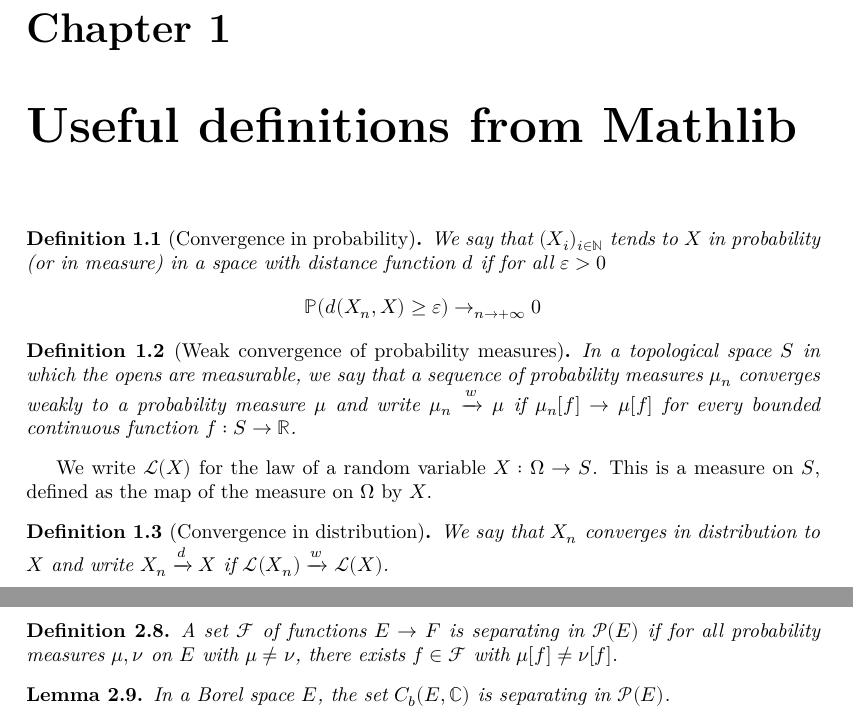
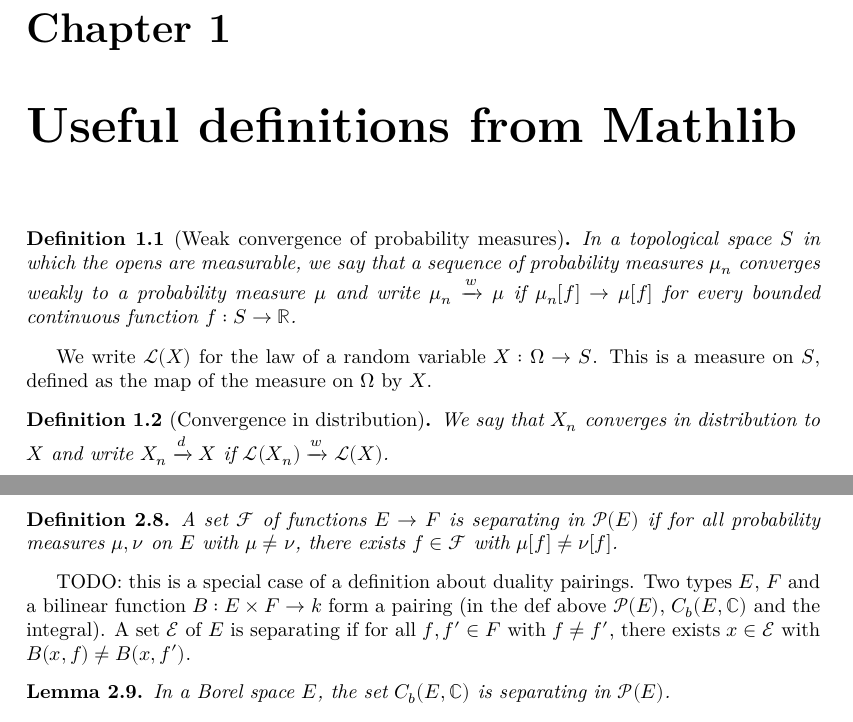
Before and after one commit to RemyDegenne/CLT, a LaTeX document (blueprint/src/print.tex, which reads blueprint/src/chapter/char_fun.tex, blueprint/src/chapter/mathlib_defs.tex): two parts of pages 3 and 4 of 6, joined at a grey line, cut so that both start at the same text. Compiled offline with XeLaTeX.

Commit message:
more blueprint

```diff
--- a/blueprint/src/chapter/char_fun.tex
+++ b/blueprint/src/chapter/char_fun.tex
@@ -46,6 +46,8 @@ A set $\mathcal F$ of functions $E \to F$ separates points in $E$ if for all $x,
 A set $\mathcal F$ of functions $E \to F$ is separating in $\mathcal P(E)$ if for all probability measures $\mu, \nu$ on $E$ with $\mu \ne \nu$, there exists $f \in \mathcal F$ with $\mu[f] \ne \nu[f]$.
 \end{definition}
 
+TODO: this is a special case of a definition about duality pairings. Two types $E$, $F$ and a bilinear function $B : E \times F \to k$ form a pairing (in the def above $\mathcal P(E)$, $C_b(E, \mathbb{C})$ and the integral). A set $\mathcal E$ of $E$ is separating if for all $f, f' \in F$ with $f \ne f'$, there exists $x \in \mathcal E$ with $B(x, f) \ne B(x, f')$.
+
 \begin{lemma}\label{lem:bounded_continuous_separating}
 \uses{def:separating}
 In a Borel space $E$, the set $C_b(E, \mathbb{C})$ is separating in $\mathcal P(E)$.
--- a/blueprint/src/chapter/mathlib_defs.tex
+++ b/blueprint/src/chapter/mathlib_defs.tex
@@ -1,12 +1,12 @@
 \chapter{Useful definitions from Mathlib}
 
-\begin{definition}[Convergence in probability]\label{def:cvg_probability}
-\lean{MeasureTheory.TendstoInMeasure} \leanok
-We say that $(X_i)_{i \in \mathbb{N}}$ tends to $X$ in probability (or in measure) in a space with distance function $d$ if for all $\varepsilon > 0$
-\begin{align*}
-\mathbb{P}(d(X_n, X) \ge \varepsilon) \to_{n \to +\infty} 0
-\end{align*}
-\end{definition}
+%\begin{definition}[Convergence in probability]\label{def:cvg_probability}
+%\lean{MeasureTheory.TendstoInMeasure} \leanok
+%We say that $(X_i)_{i \in \mathbb{N}}$ tends to $X$ in probability (or in measure) in a space with distance function $d$ if for all $\varepsilon > 0$
+%\begin{align*}
+%\mathbb{P}(d(X_n, X) \ge \varepsilon) \to_{n \to +\infty} 0
+%\end{align*}
+%\end{definition}
 
 \begin{definition}[Weak convergence of probability measures]\label{def:weak_cvg_measure}
 \lean{MeasureTheory.ProbabilityMeasure.tendsto_iff_forall_integral_tendsto} \leanok
```
Also changed, not shown: blueprint/src/chapter/char_fun.tex (4 more changed lines).
